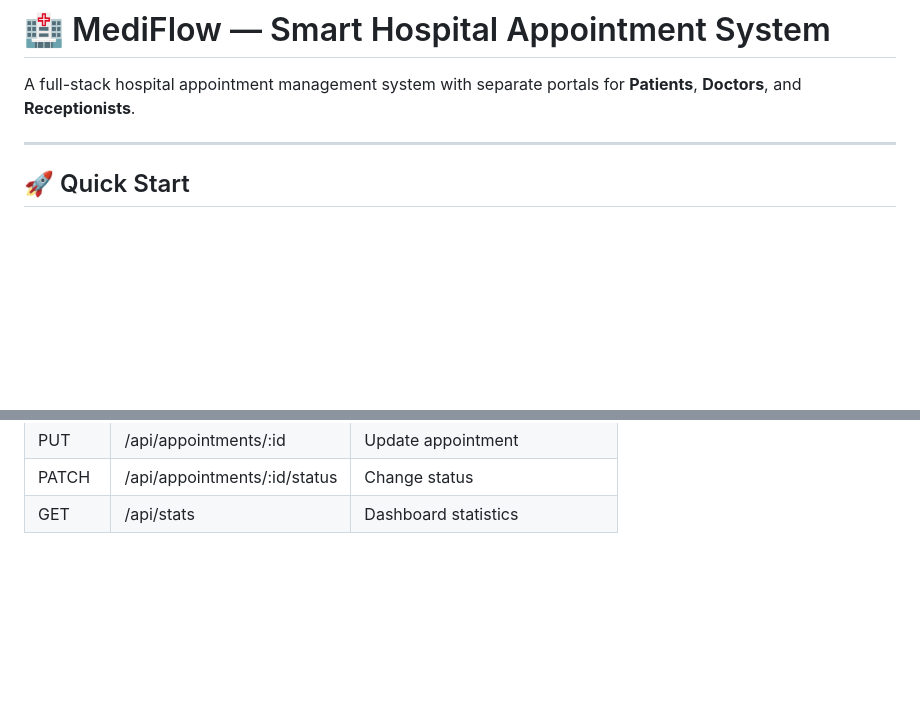
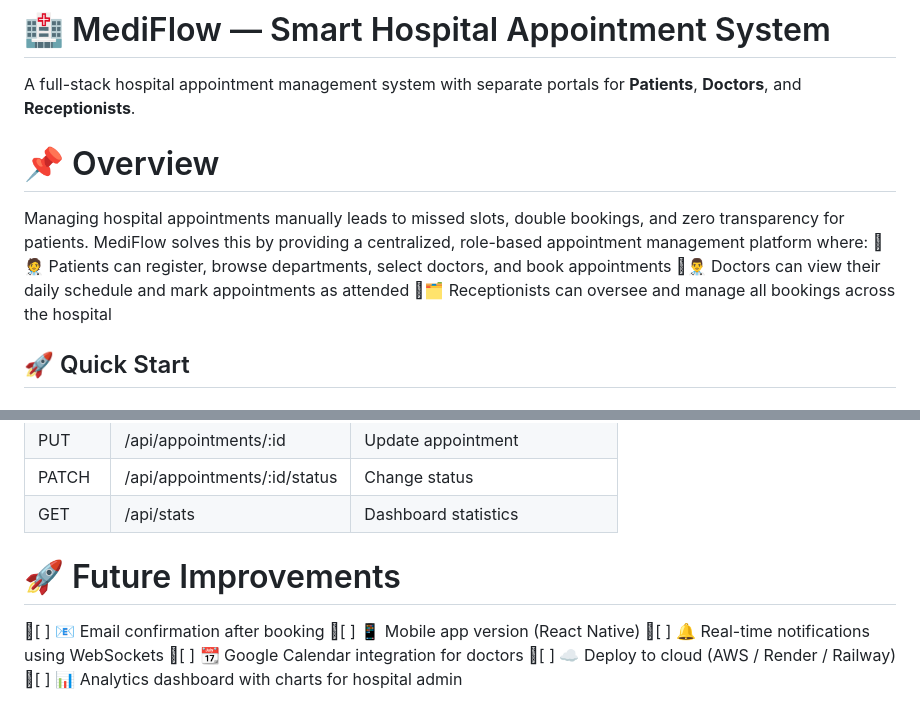
Before and after one commit to Nityaa20/Hospital-Appointment-system, a Markdown page: README.md, 2 parts joined by grey strips. GitHub-like rendering; blank space fills up the shorter version.

Commit message:
Enhance README with overview and future improvements
Added overview section and future improvements list to README.

```diff
--- a/README.md
+++ b/README.md
@@ -2,7 +2,11 @@
 
 A full-stack hospital appointment management system with separate portals for **Patients**, **Doctors**, and **Receptionists**.
 
----
+# 📌 Overview
+Managing hospital appointments manually leads to missed slots, double bookings, and zero transparency for patients. MediFlow solves this by providing a centralized, role-based appointment management platform where:
+🧑‍⚕️ Patients can register, browse departments, select doctors, and book appointments
+👨‍⚕️ Doctors can view their daily schedule and mark appointments as attended
+🗂️ Receptionists can oversee and manage all bookings across the hospital
 
 ## 🚀 Quick Start
 
@@ -152,3 +156,11 @@ Then visit: http://localhost:5000
 | PUT | /api/appointments/:id | Update appointment |
 | PATCH | /api/appointments/:id/status | Change status |
 | GET | /api/stats | Dashboard statistics |
+
+# 🚀 Future Improvements
+[ ] 📧 Email confirmation after booking
+[ ] 📱 Mobile app version (React Native)
+[ ] 🔔 Real-time notifications using WebSockets
+[ ] 📆 Google Calendar integration for doctors
+[ ] ☁️ Deploy to cloud (AWS / Render / Railway)
+[ ] 📊 Analytics dashboard with charts for hospital admin
```
